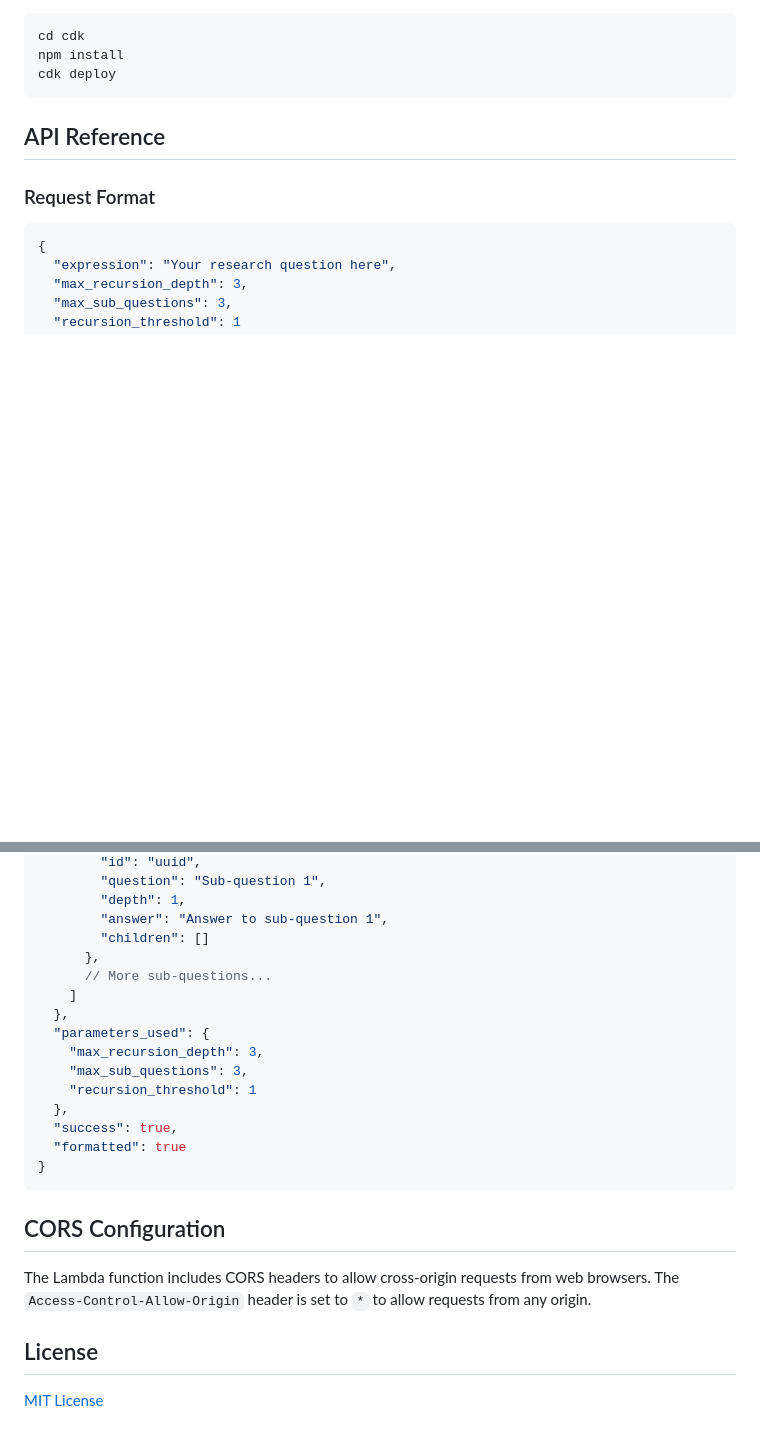
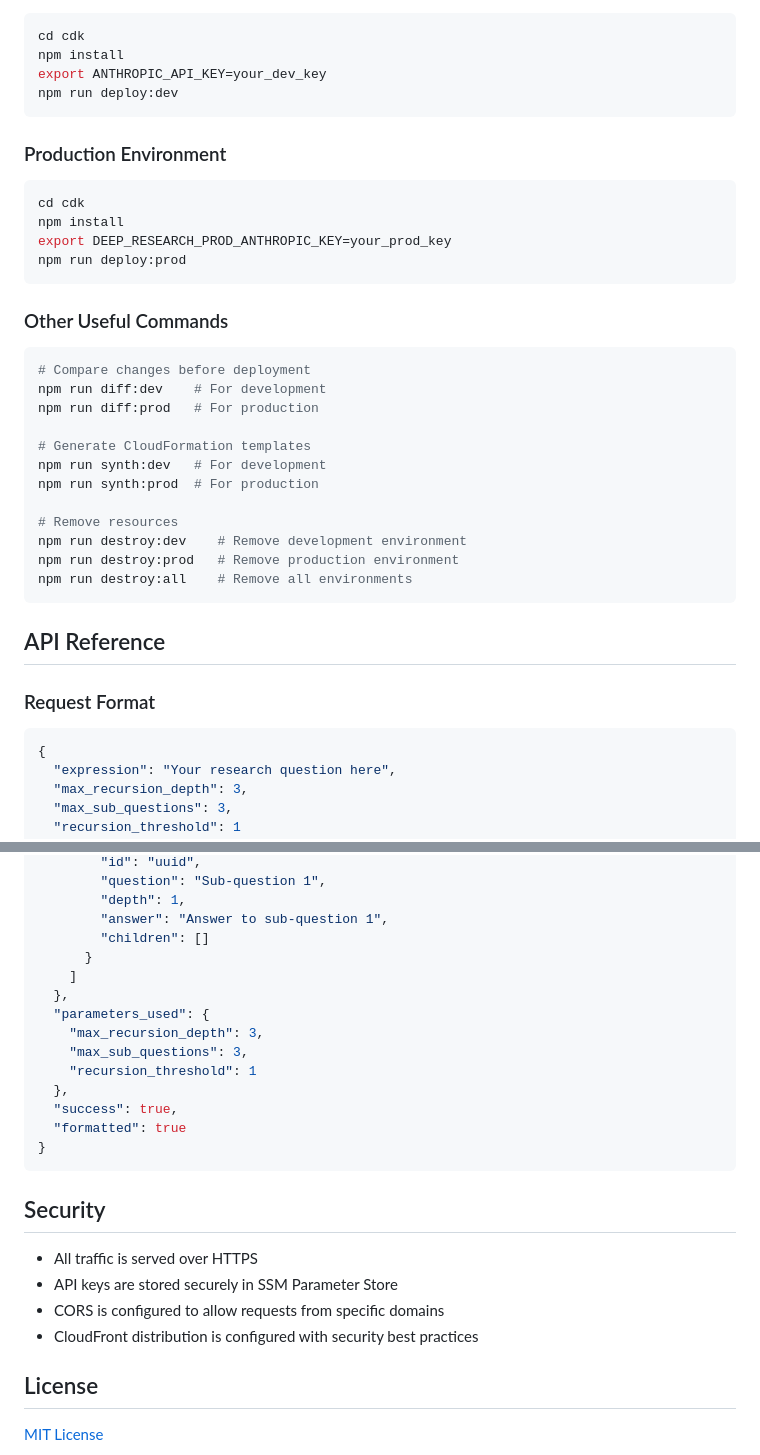
Before and after one commit to jam3gw/deep-research-assistant, a Markdown page: README.md, 2 parts joined by grey strips. Drawn GitHub-style; blank space fills up the shorter version.

````diff
--- a/README.md
+++ b/README.md
@@ -131,7 +115,32 @@ The application is deployed using AWS CDK:
 ```bash
 cd cdk
 npm install
-cdk deploy
+export ANTHROPIC_API_KEY=your_dev_key
+npm run deploy:dev
+```
+
+### Production Environment
+```bash
+cd cdk
+npm install
+export DEEP_RESEARCH_PROD_ANTHROPIC_KEY=your_prod_key
+npm run deploy:prod
+```
+
+### Other Useful Commands
+```bash
+# Compare changes before deployment
+npm run diff:dev    # For development
+npm run diff:prod   # For production
+
+# Generate CloudFormation templates
+npm run synth:dev   # For development
+npm run synth:prod  # For production
+
+# Remove resources
+npm run destroy:dev    # Remove development environment
+npm run destroy:prod   # Remove production environment
+npm run destroy:all    # Remove all environments
 ```
 
 ## API Reference
@@ -164,8 +173,7 @@ cdk deploy
         "depth": 1,
         "answer": "Answer to sub-question 1",
         "children": []
-      },
-      // More sub-questions...
+      }
     ]
   },
   "parameters_used": {
@@ -178,9 +186,12 @@ cdk deploy
 }
 ```
 
-## CORS Configuration
+## Security
 
-The Lambda function includes CORS headers to allow cross-origin requests from web browsers. The `Access-Control-Allow-Origin` header is set to `*` to allow requests from any origin.
+- All traffic is served over HTTPS
+- API keys are stored securely in SSM Parameter Store
+- CORS is configured to allow requests from specific domains
+- CloudFront distribution is configured with security best practices
 
 ## License
 
````
Also changed, not shown: other parts of README.md (+37 -53 lines).
